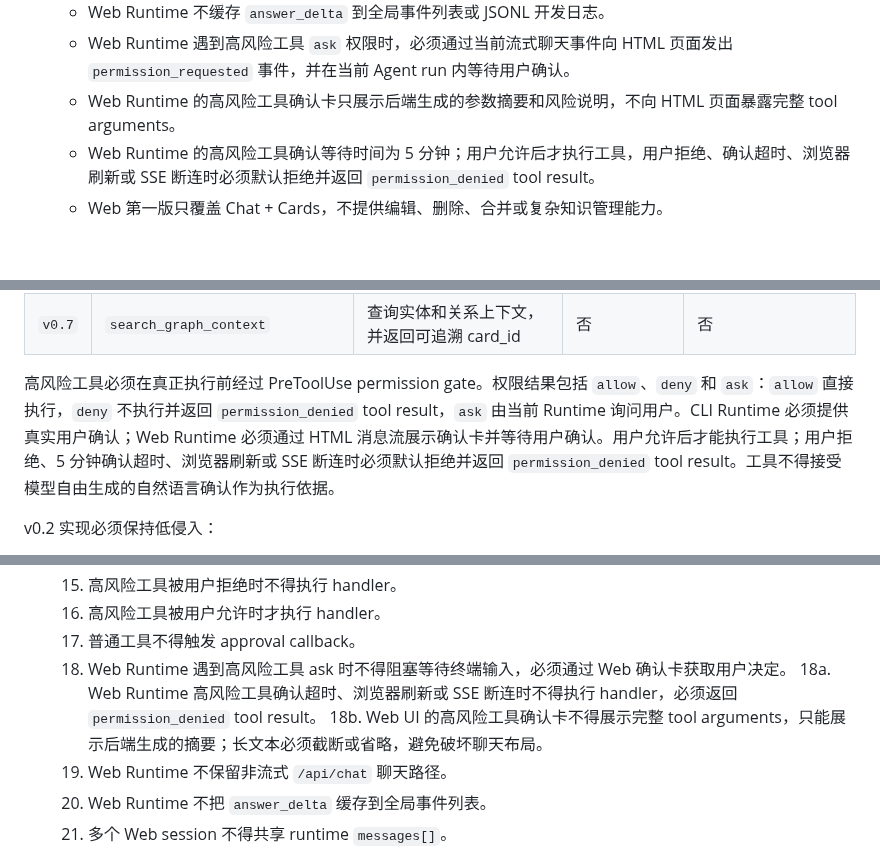
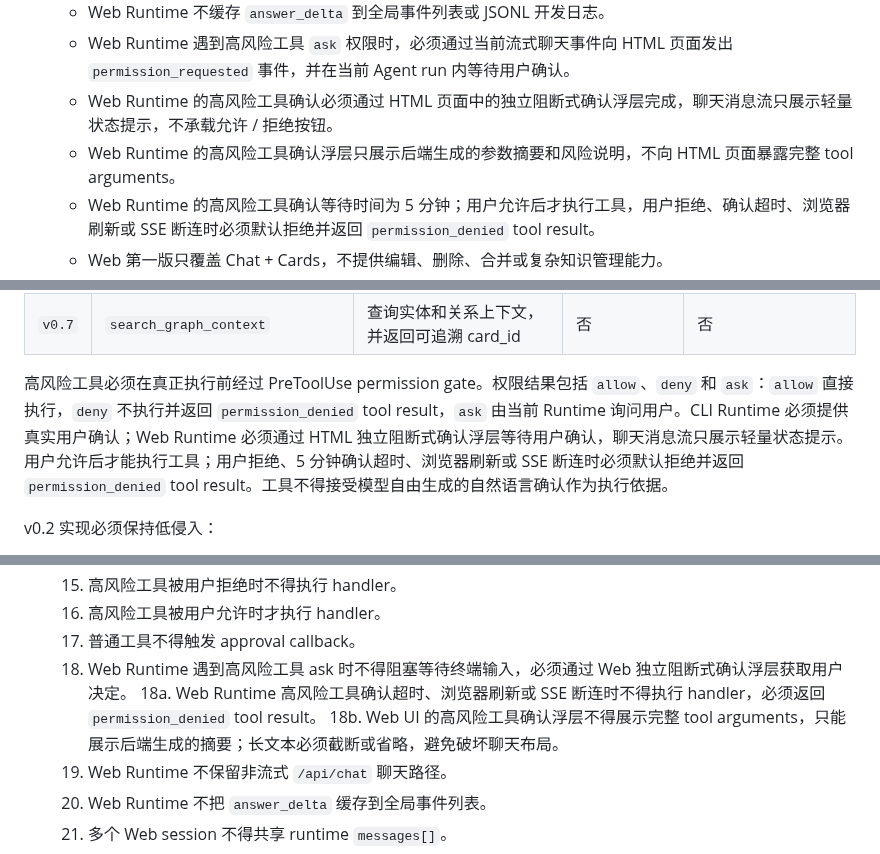
Before and after one commit to squarefive/personal-knowledge-agent-harness, a Markdown page: docs/agents/local-qa-knowledge-agent.md, 3 parts joined by grey strips. GitHub-like rendering; blank space fills up the shorter version.

Commit message:
docs: update web approval modal boundary

```diff
--- a/docs/agents/local-qa-knowledge-agent.md
+++ b/docs/agents/local-qa-knowledge-agent.md
@@ -267,7 +267,8 @@ last_updated: "2026-06-19"
   - 同一 session 的聊天请求必须串行执行；不同 session 不得共享 runtime `messages[]`。
   - Web Runtime 不缓存 `answer_delta` 到全局事件列表或 JSONL 开发日志。
   - Web Runtime 遇到高风险工具 `ask` 权限时，必须通过当前流式聊天事件向 HTML 页面发出 `permission_requested` 事件，并在当前 Agent run 内等待用户确认。
-  - Web Runtime 的高风险工具确认卡只展示后端生成的参数摘要和风险说明，不向 HTML 页面暴露完整 tool arguments。
+  - Web Runtime 的高风险工具确认必须通过 HTML 页面中的独立阻断式确认浮层完成，聊天消息流只展示轻量状态提示，不承载允许 / 拒绝按钮。
+  - Web Runtime 的高风险工具确认浮层只展示后端生成的参数摘要和风险说明，不向 HTML 页面暴露完整 tool arguments。
   - Web Runtime 的高风险工具确认等待时间为 5 分钟；用户允许后才执行工具，用户拒绝、确认超时、浏览器刷新或 SSE 断连时必须默认拒绝并返回 `permission_denied` tool result。
   - Web 第一版只覆盖 Chat + Cards，不提供编辑、删除、合并或复杂知识管理能力。
   - Web Runtime 的单轮 AgentLoop 执行失败时，应返回结构化错误，不得声称保存、查询或回答成功。
@@ -1004,7 +1005,7 @@ last_updated: "2026-06-19"
 | `v0.7` | `extract_graph_candidates` / `confirm_graph_candidate` | 从卡片抽取实体关系候选，并在确认后写入 Kuzu | 确认写入有副作用 | 是 |
 | `v0.7` | `search_graph_context` | 查询实体和关系上下文，并返回可追溯 card_id | 否 | 否 |
 
-高风险工具必须在真正执行前经过 PreToolUse permission gate。权限结果包括 `allow`、`deny` 和 `ask`：`allow` 直接执行，`deny` 不执行并返回 `permission_denied` tool result，`ask` 由当前 Runtime 询问用户。CLI Runtime 必须提供真实用户确认；Web Runtime 必须通过 HTML 消息流展示确认卡并等待用户确认。用户允许后才能执行工具；用户拒绝、5 分钟确认超时、浏览器刷新或 SSE 断连时必须默认拒绝并返回 `permission_denied` tool result。工具不得接受模型自由生成的自然语言确认作为执行依据。
+高风险工具必须在真正执行前经过 PreToolUse permission gate。权限结果包括 `allow`、`deny` 和 `ask`：`allow` 直接执行，`deny` 不执行并返回 `permission_denied` tool result，`ask` 由当前 Runtime 询问用户。CLI Runtime 必须提供真实用户确认；Web Runtime 必须通过 HTML 独立阻断式确认浮层等待用户确认，聊天消息流只展示轻量状态提示。用户允许后才能执行工具；用户拒绝、5 分钟确认超时、浏览器刷新或 SSE 断连时必须默认拒绝并返回 `permission_denied` tool result。工具不得接受模型自由生成的自然语言确认作为执行依据。
 
 v0.2 实现必须保持低侵入：
 
@@ -1923,9 +1924,9 @@ memory candidate 是 turn-end 提取出的长期 Agent memory 候选。当前实
   15. 高风险工具被用户拒绝时不得执行 handler。
   16. 高风险工具被用户允许时才执行 handler。
   17. 普通工具不得触发 approval callback。
-  18. Web Runtime 遇到高风险工具 ask 时不得阻塞等待终端输入，必须通过 Web 确认卡获取用户决定。
+  18. Web Runtime 遇到高风险工具 ask 时不得阻塞等待终端输入，必须通过 Web 独立阻断式确认浮层获取用户决定。
   18a. Web Runtime 高风险工具确认超时、浏览器刷新或 SSE 断连时不得执行 handler，必须返回 `permission_denied` tool result。
-  18b. Web UI 的高风险工具确认卡不得展示完整 tool arguments，只能展示后端生成的摘要；长文本必须截断或省略，避免破坏聊天布局。
+  18b. Web UI 的高风险工具确认浮层不得展示完整 tool arguments，只能展示后端生成的摘要；长文本必须截断或省略，避免破坏聊天布局。
   19. Web Runtime 不保留非流式 `/api/chat` 聊天路径。
   20. Web Runtime 不把 `answer_delta` 缓存到全局事件列表。
   21. 多个 Web session 不得共享 runtime `messages[]`。
```
Also changed, not shown: other parts of docs/agents/local-qa-knowledge-agent.md (+2 -2 lines).
